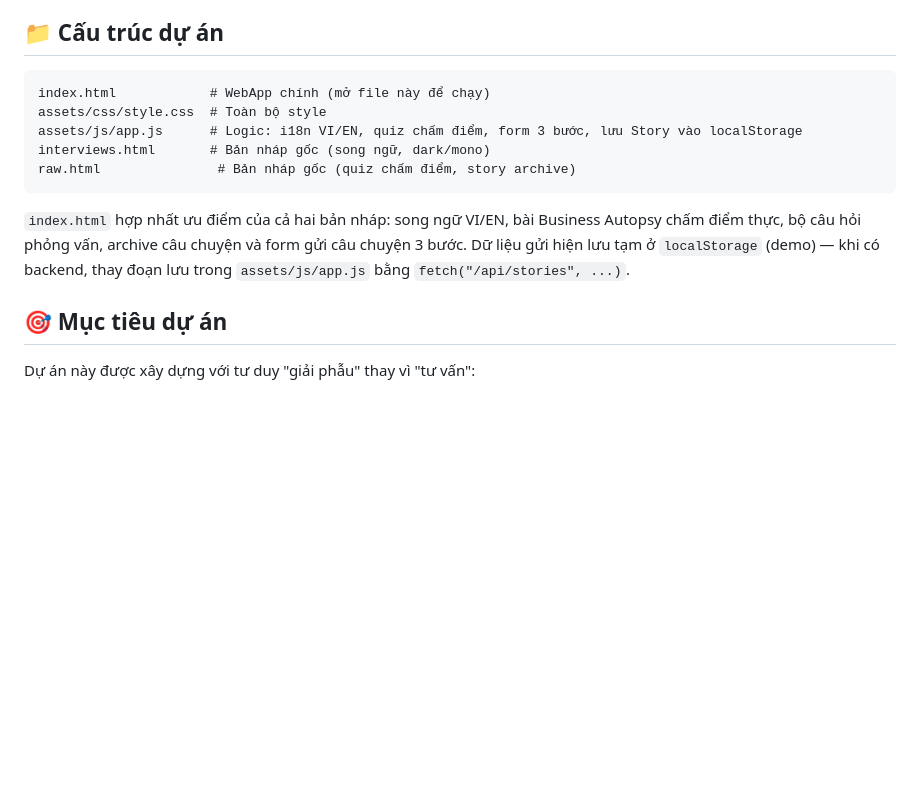
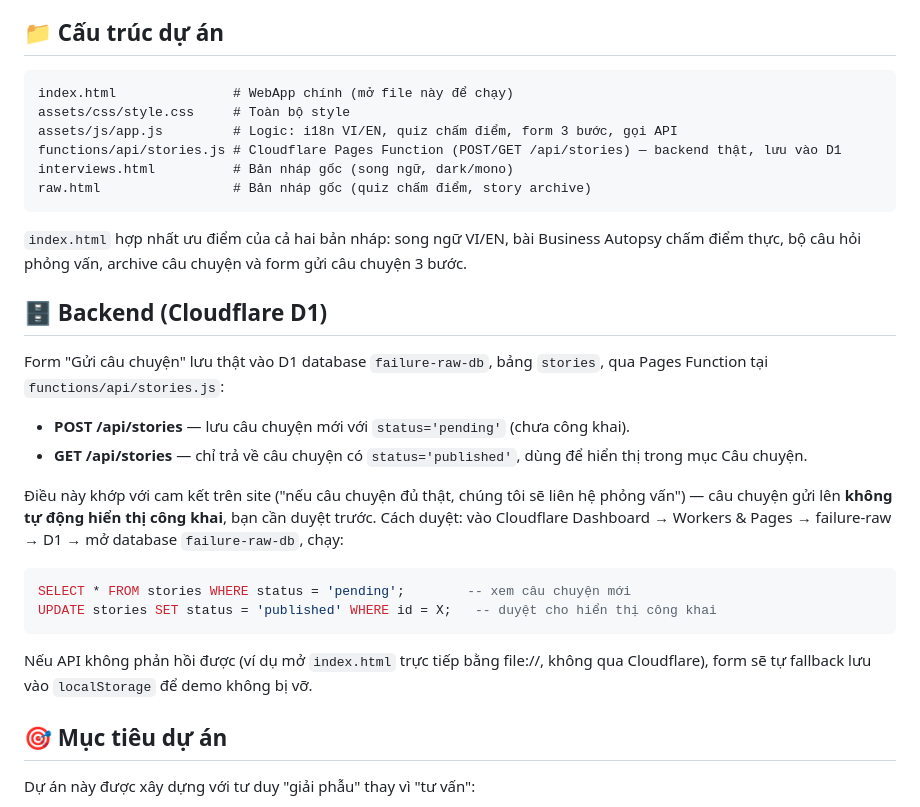
Before and after one commit to SGMIA26/failure-raw, a Markdown page: README.md, the part around the change. Rendered like a GitHub page; blank space fills up the shorter version.

Commit message:
Document the D1 backend and story moderation workflow in README
Co-Authored-By: Claude Sonnet 5 <noreply@anthropic.com>

````diff
--- a/README.md
+++ b/README.md
@@ -11,13 +11,26 @@ Source code: https://github.com/SGMIA26/failure-raw
 
 ## 📁 Cấu trúc dự án
 ```
-index.html            # WebApp chính (mở file này để chạy)
-assets/css/style.css  # Toàn bộ style
-assets/js/app.js      # Logic: i18n VI/EN, quiz chấm điểm, form 3 bước, lưu Story vào localStorage
-interviews.html       # Bản nháp gốc (song ngữ, dark/mono)
-raw.html               # Bản nháp gốc (quiz chấm điểm, story archive)
+index.html               # WebApp chính (mở file này để chạy)
+assets/css/style.css     # Toàn bộ style
+assets/js/app.js         # Logic: i18n VI/EN, quiz chấm điểm, form 3 bước, gọi API
+functions/api/stories.js # Cloudflare Pages Function (POST/GET /api/stories) — backend thật, lưu vào D1
+interviews.html          # Bản nháp gốc (song ngữ, dark/mono)
+raw.html                 # Bản nháp gốc (quiz chấm điểm, story archive)
 ```
-`index.html` hợp nhất ưu điểm của cả hai bản nháp: song ngữ VI/EN, bài Business Autopsy chấm điểm thực, bộ câu hỏi phỏng vấn, archive câu chuyện và form gửi câu chuyện 3 bước. Dữ liệu gửi hiện lưu tạm ở `localStorage` (demo) — khi có backend, thay đoạn lưu trong `assets/js/app.js` bằng `fetch("/api/stories", ...)`.
+`index.html` hợp nhất ưu điểm của cả hai bản nháp: song ngữ VI/EN, bài Business Autopsy chấm điểm thực, bộ câu hỏi phỏng vấn, archive câu chuyện và form gửi câu chuyện 3 bước.
+
+## 🗄️ Backend (Cloudflare D1)
+Form "Gửi câu chuyện" lưu thật vào D1 database `failure-raw-db`, bảng `stories`, qua Pages Function tại `functions/api/stories.js`:
+- **POST /api/stories** — lưu câu chuyện mới với `status='pending'` (chưa công khai).
+- **GET /api/stories** — chỉ trả về câu chuyện có `status='published'`, dùng để hiển thị trong mục Câu chuyện.
+
+Điều này khớp với cam kết trên site ("nếu câu chuyện đủ thật, chúng tôi sẽ liên hệ phỏng vấn") — câu chuyện gửi lên **không tự động hiển thị công khai**, bạn cần duyệt trước. Cách duyệt: vào Cloudflare Dashboard → Workers & Pages → failure-raw → D1 → mở database `failure-raw-db`, chạy:
+```sql
+SELECT * FROM stories WHERE status = 'pending';        -- xem câu chuyện mới
+UPDATE stories SET status = 'published' WHERE id = X;   -- duyệt cho hiển thị công khai
+```
+Nếu API không phản hồi được (ví dụ mở `index.html` trực tiếp bằng file://, không qua Cloudflare), form sẽ tự fallback lưu vào `localStorage` để demo không bị vỡ.
 
 ## 🎯 Mục tiêu dự án
 Dự án này được xây dựng với tư duy "giải phẫu" thay vì "tư vấn":
````
